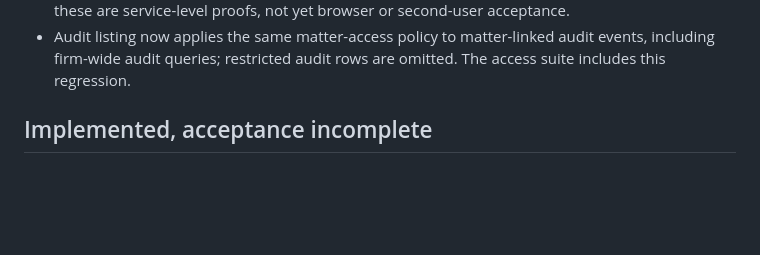
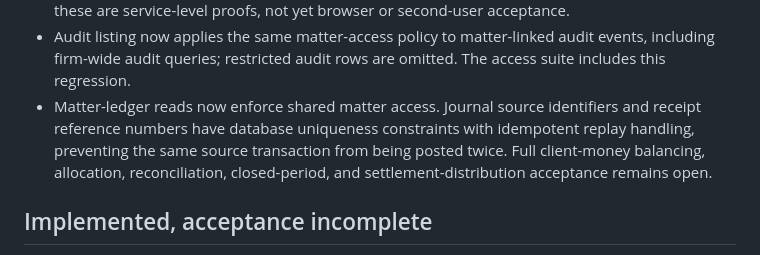
Before and after one commit to davemusau00/KKA, a Markdown page: docs/CURRENT_RELEASE_STATE.md, the part around the change. Rendered like a GitHub page; blank space fills up the shorter version.

Commit message:
feat: enforce shared matter access for matter-ledger reads and add uniqueness constraints for journal source identifiers and receipt reference numbers

```diff
--- a/docs/CURRENT_RELEASE_STATE.md
+++ b/docs/CURRENT_RELEASE_STATE.md
@@ -20,6 +20,7 @@
 - The judgment and liability/quantum workspaces now hydrate from and save to the server PI record, with schema-backed field mappings for liability splits, appeal justification, interest metadata, recovery-trigger state, and special-damage evidence. The PI service applies the shared matter-access policy to reads and writes. Reload, second-user, and browser authorization evidence for this slice remain to be added before it is classified as fully accepted.
 - `pnpm --filter @kka/api test:access` now covers the shared record predicate, notification visibility, PI restricted reads, authorized reads, judgment field mapping, and PI audit recording; these are service-level proofs, not yet browser or second-user acceptance.
 - Audit listing now applies the same matter-access policy to matter-linked audit events, including firm-wide audit queries; restricted audit rows are omitted. The access suite includes this regression.
+- Matter-ledger reads now enforce shared matter access. Journal source identifiers and receipt reference numbers have database uniqueness constraints with idempotent replay handling, preventing the same source transaction from being posted twice. Full client-money balancing, allocation, reconciliation, closed-period, and settlement-distribution acceptance remains open.
 
 ## Implemented, acceptance incomplete
 
```
